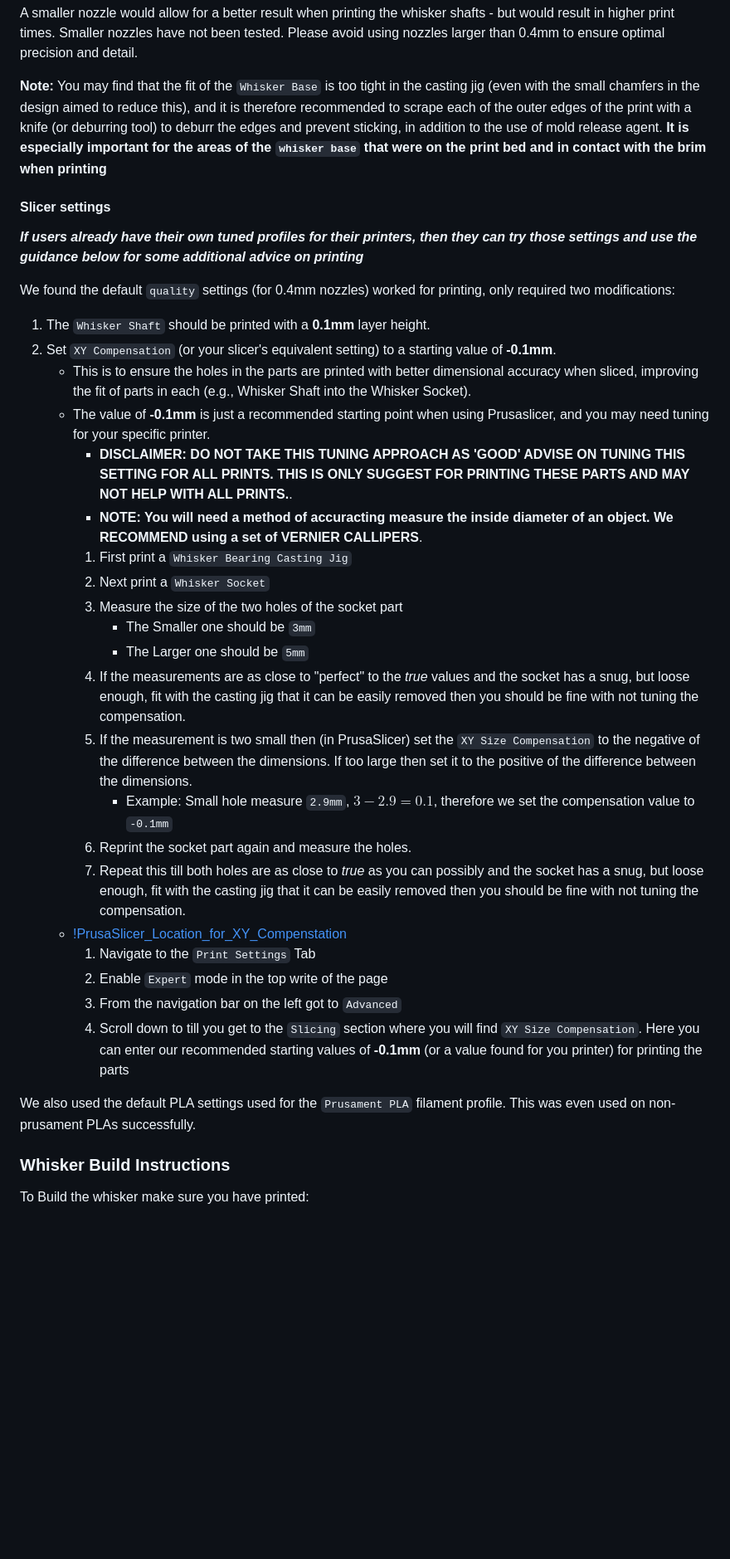
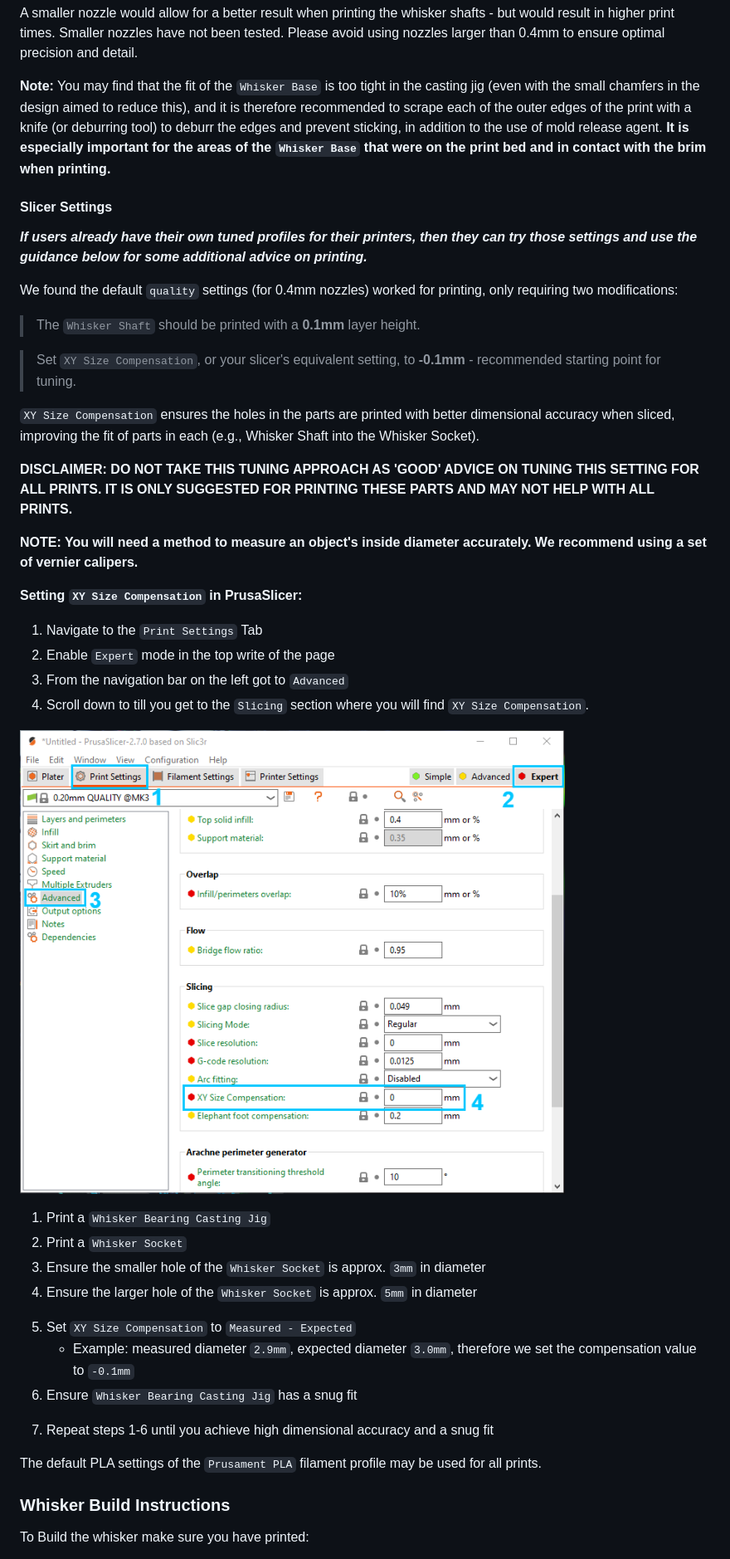
Before and after one commit to Ratatouille-Whiskers/Ratatouille-Whisker, a Markdown page: README.md, the part around the change. Shown: that part at 83% size. Rendered like a GitHub page; pictures changed too: documentation/xy_compensation_prusaslicer.png (added); blank space fills up the shorter version.

Commit message:
Edit printing guide

```diff
--- a/README.md
+++ b/README.md
@@ -81,38 +81,45 @@ A smaller nozzle would allow for a better result when printing the whisker shaft
 Smaller nozzles have not been tested.
 Please avoid using nozzles larger than 0.4mm to ensure optimal precision and detail.
 
-**Note:** You may find that the fit of the `Whisker Base` is too tight in the casting jig (even with the small chamfers in the design aimed to reduce this), and it is therefore recommended to scrape each of the outer edges of the print with a knife (or deburring tool) to deburr the edges and prevent sticking, in addition to the use of mold release agent. **It is especially important for the areas of the `whisker base` that were on the print bed and in contact with the brim when printing**
+**Note:** You may find that the fit of the `Whisker Base` is too tight in the casting jig (even with the small chamfers in the design aimed to reduce this), and it is therefore recommended to scrape each of the outer edges of the print with a knife (or deburring tool) to deburr the edges and prevent sticking, in addition to the use of mold release agent. **It is especially important for the areas of the `Whisker Base` that were on the print bed and in contact with the brim when printing.**
 
-#### Slicer settings
+#### Slicer Settings
 
-***If users already have their own tuned profiles for their printers, then they can try those settings and use the guidance below for some additional advice on printing***
+***If users already have their own tuned profiles for their printers, then they can try those settings and use the guidance below for some additional advice on printing.***
 
-We found the default `quality` settings (for 0.4mm nozzles) worked for printing, only required two modifications:
+We found the default `quality` settings (for 0.4mm nozzles) worked for printing, only requiring two modifications:
 
-1. The `Whisker Shaft` should be printed with a **0.1mm** layer height.
-2. Set `XY Compensation` (or your slicer's equivalent setting) to a starting value of **-0.1mm**.
-   - This is to ensure the holes in the parts are printed with better dimensional accuracy when sliced, improving the fit of parts in each (e.g., Whisker Shaft into the Whisker Socket).
-   - The value of **-0.1mm** is just a recommended starting point when using Prusaslicer, and you may need tuning for your specific printer.
-     - **DISCLAIMER: DO NOT TAKE THIS TUNING APPROACH AS 'GOOD' ADVISE ON TUNING THIS SETTING FOR ALL PRINTS. THIS IS ONLY SUGGEST FOR PRINTING THESE PARTS AND MAY NOT HELP WITH ALL PRINTS.**.
-     - **NOTE: You will need a method of accuracting measure the inside diameter of an object. We RECOMMEND using a set of VERNIER CALLIPERS**.
-     1. First print a `Whisker Bearing Casting Jig`
-     2. Next print a `Whisker Socket`
-     3. Measure the size of the two holes of the socket part
-        - The Smaller one should be `3mm`
-        - The Larger one should be `5mm`
-     4. If the measurements are as close to "perfect" to the *true* values and the socket has a snug, but loose enough, fit with the casting jig that it can be easily removed then you should be fine with not tuning the compensation.
-     5. If the measurement is two small then (in PrusaSlicer) set the `XY Size Compensation` to the negative of the difference between the dimensions. If too large then set it to the positive of the difference between the dimensions.
-        - Example: Small hole measure `2.9mm`, $3-2.9=0.1$, therefore we set the compensation value to `-0.1mm`
-     6. Reprint the socket part again and measure the holes.
-     7. Repeat this till both holes are as close to *true* as you can possibly and the socket has a snug, but loose enough, fit with the casting jig that it can be easily removed then you should be fine with not tuning the compensation.
-   - [!PrusaSlicer_Location_for_XY_Compenstation](/Docs/images/XY_Compensation_page_Prusaslicer.png)
-      1. Navigate to the `Print Settings` Tab
-      2. Enable `Expert` mode in the top write of the page
-      3. From the navigation bar on the left got to `Advanced`
-      4. Scroll down to till you get to the `Slicing` section where you will find `XY Size Compensation`. Here you can enter our recommended starting values of **-0.1mm** (or a value found for you printer) for printing the parts
+> The `Whisker Shaft` should be printed with a **0.1mm** layer height.
 
-We also used the default PLA settings used for the `Prusament PLA` filament profile.
-This was even used on non-prusament PLAs successfully.
+> Set `XY Size Compensation`, or your slicer's equivalent setting, to **-0.1mm** - recommended starting point for tuning.
+
+`XY Size Compensation` ensures the holes in the parts are printed with better dimensional accuracy when sliced, improving the fit of parts in each (e.g., Whisker Shaft into the Whisker Socket).
+
+**DISCLAIMER: DO NOT TAKE THIS TUNING APPROACH AS 'GOOD' ADVICE ON TUNING THIS SETTING FOR ALL PRINTS. IT IS ONLY SUGGESTED FOR PRINTING THESE PARTS AND MAY NOT HELP WITH ALL PRINTS.**
+
+**NOTE: You will need a method to measure an object's inside diameter accurately. We recommend using a set of vernier calipers.**
+
+**Setting `XY Size Compensation` in PrusaSlicer:**
+
+1. Navigate to the `Print Settings` Tab
+2. Enable `Expert` mode in the top write of the page
+3. From the navigation bar on the left got to `Advanced`
+4. Scroll down to till you get to the `Slicing` section where you will find `XY Size Compensation`.
+
+![PrusaSlicer XY Compenstation](documentation/xy_compensation_prusaslicer.png)
+
+1. Print a `Whisker Bearing Casting Jig`
+2. Print a `Whisker Socket`
+3. Ensure the smaller hole of the `Whisker Socket` is approx. `3mm` in diameter
+4. Ensure the larger hole of the `Whisker Socket` is approx. `5mm` in diameter
+<!-- 5. If the measurements are as close to "perfect" to the *true* values and the socket has a snug, but loose enough, fit with the casting jig that it can be easily removed then you should be fine with not tuning the compensation. -->
+5. Set `XY Size Compensation` to `Measured - Expected`
+   - Example: measured diameter `2.9mm`, expected diameter `3.0mm`, therefore we set the compensation value to `-0.1mm`
+6. Ensure `Whisker Bearing Casting Jig` has a snug fit
+<!-- 7. Repeat this till both holes are as close to *true* as you can possibly and the socket has a snug, but loose enough, fit with the casting jig that it can be easily removed then you should be fine with not tuning the compensation. -->
+7. Repeat steps 1-6 until you achieve high dimensional accuracy and a snug fit
+
+The default PLA settings of the `Prusament PLA` filament profile may be used for all prints.
 
 ### Whisker Build Instructions
 
```
